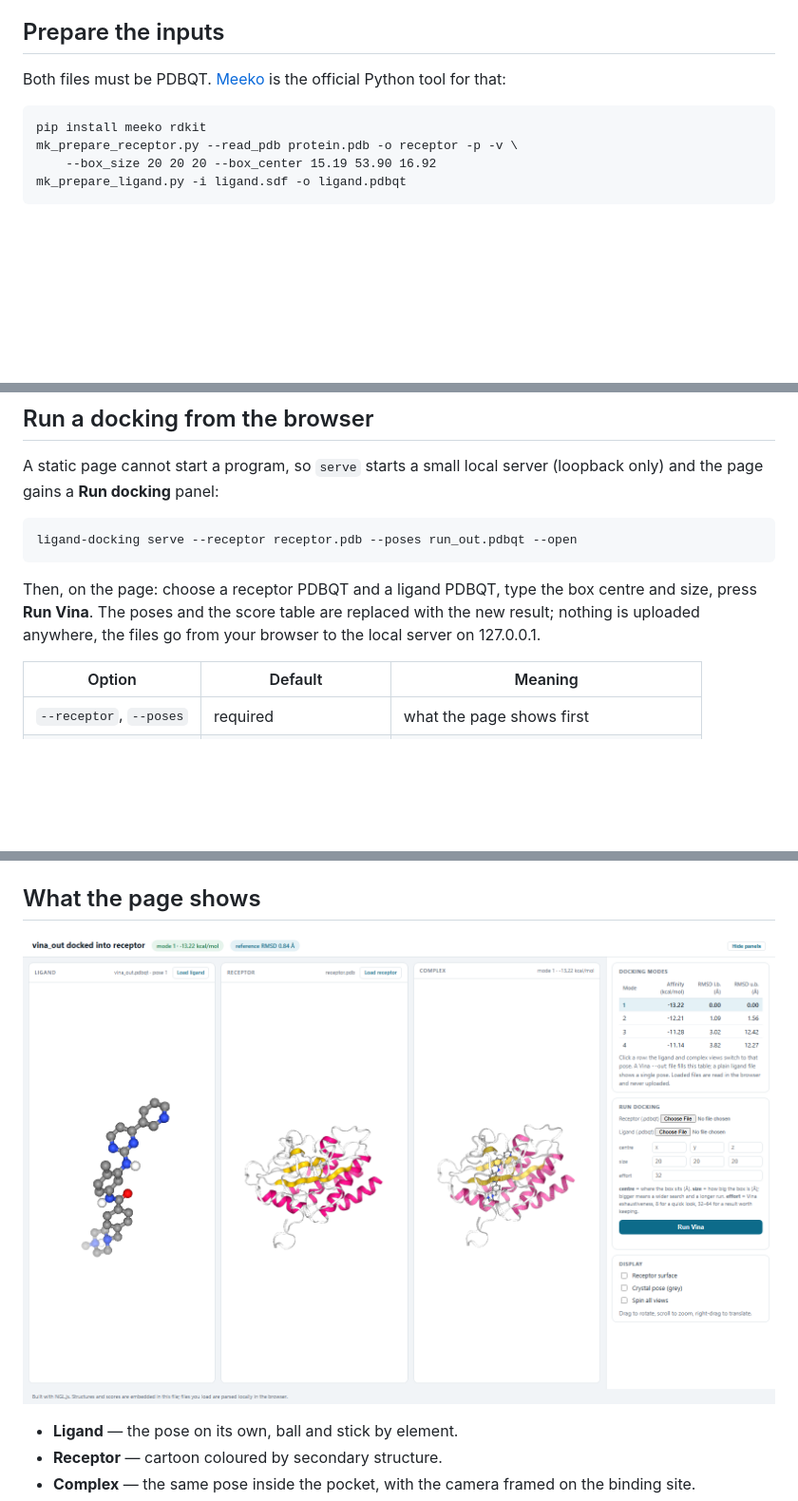
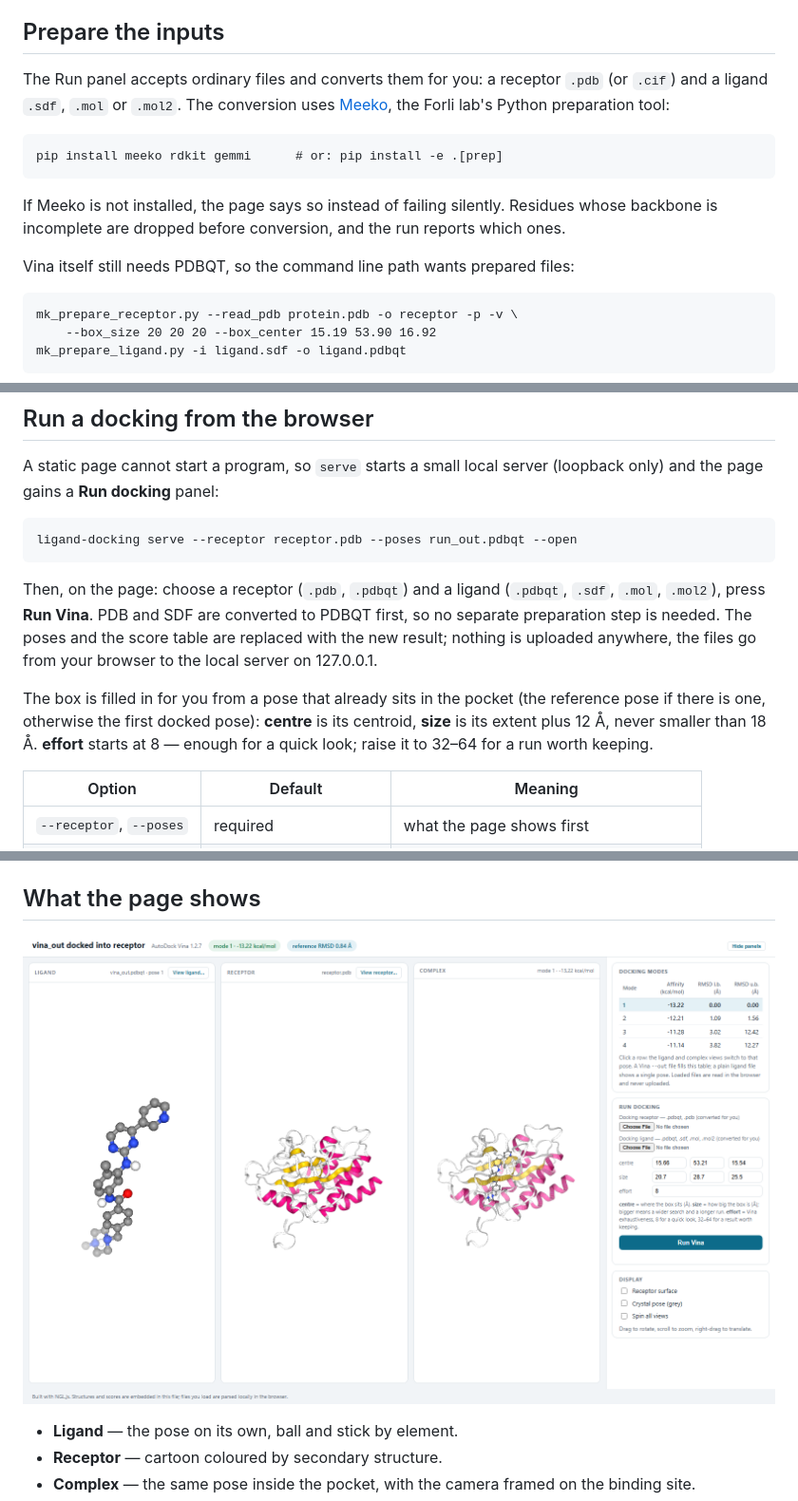
Before and after one commit to cnwixn/ligand_docking, a Markdown page: README.md, 3 parts joined by grey strips. Shown at 95% size. Drawn GitHub-style; pictures changed too: preview.png; blank space fills up the shorter version.

Commit message:
Convert PDB and SDF inputs with Meeko and fill the search box automatically.

````diff
--- a/README.md
+++ b/README.md
@@ -55,11 +55,21 @@ Gatekeeper refuses to start them.
 
 ## Prepare the inputs
 
-Both files must be PDBQT. [Meeko](https://meeko.readthedocs.io/) is the official
-Python tool for that:
+The Run panel accepts ordinary files and converts them for you: a receptor
+`.pdb` (or `.cif`) and a ligand `.sdf`, `.mol` or `.mol2`. The conversion uses
+[Meeko](https://meeko.readthedocs.io/), the Forli lab's Python preparation tool:
 
 ```
-pip install meeko rdkit
+pip install meeko rdkit gemmi      # or: pip install -e .[prep]
+```
+
+If Meeko is not installed, the page says so instead of failing silently. Residues
+whose backbone is incomplete are dropped before conversion, and the run reports
+which ones.
+
+Vina itself still needs PDBQT, so the command line path wants prepared files:
+
+```
 mk_prepare_receptor.py --read_pdb protein.pdb -o receptor -p -v \
     --box_size 20 20 20 --box_center 15.19 53.90 16.92
 mk_prepare_ligand.py -i ligand.sdf -o ligand.pdbqt
@@ -107,10 +117,17 @@ A static page cannot start a program, so `serve` starts a small local server
 ligand-docking serve --receptor receptor.pdb --poses run_out.pdbqt --open
 ```
 
-Then, on the page: choose a receptor PDBQT and a ligand PDBQT, type the box
-centre and size, press **Run Vina**. The poses and the score table are replaced
-with the new result; nothing is uploaded anywhere, the files go from your browser
-to the local server on 127.0.0.1.
+Then, on the page: choose a receptor (`.pdb`, `.pdbqt`) and a ligand (`.pdbqt`,
+`.sdf`, `.mol`, `.mol2`), press **Run Vina**. PDB and SDF are converted to PDBQT
+first, so no separate preparation step is needed. The poses and the score table
+are replaced with the new result; nothing is uploaded anywhere, the files go from
+your browser to the local server on 127.0.0.1.
+
+The box is filled in for you from a pose that already sits in the pocket (the
+reference pose if there is one, otherwise the first docked pose): **centre** is
+its centroid, **size** is its extent plus 12 Å, never smaller than 18 Å.
+**effort** starts at 8 — enough for a quick look; raise it to 32–64 for a run
+worth keeping.
 
 | Option | Default | Meaning |
 | --- | --- | --- |
````
Also changed, not shown: 8 other files.
